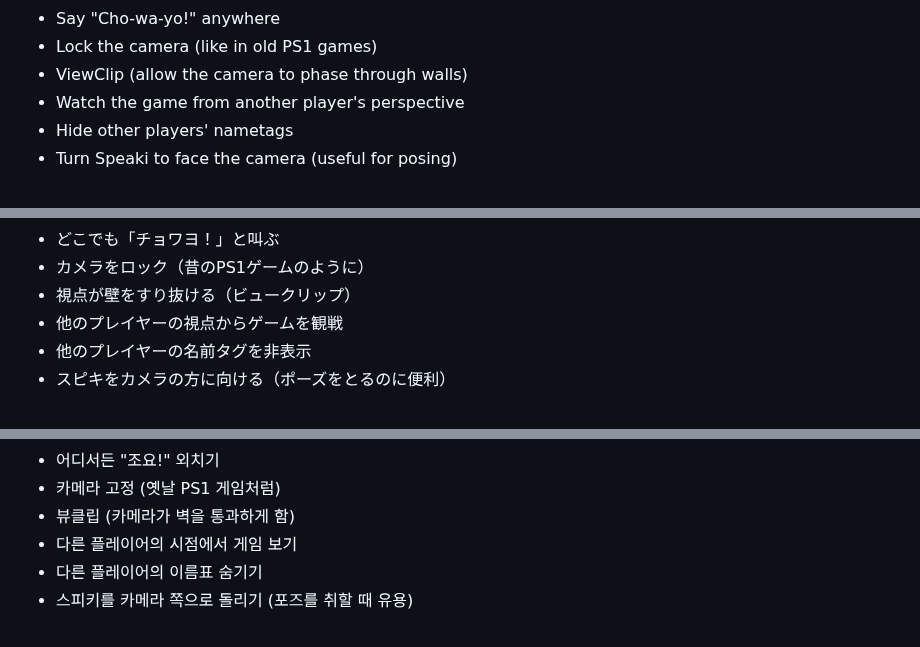
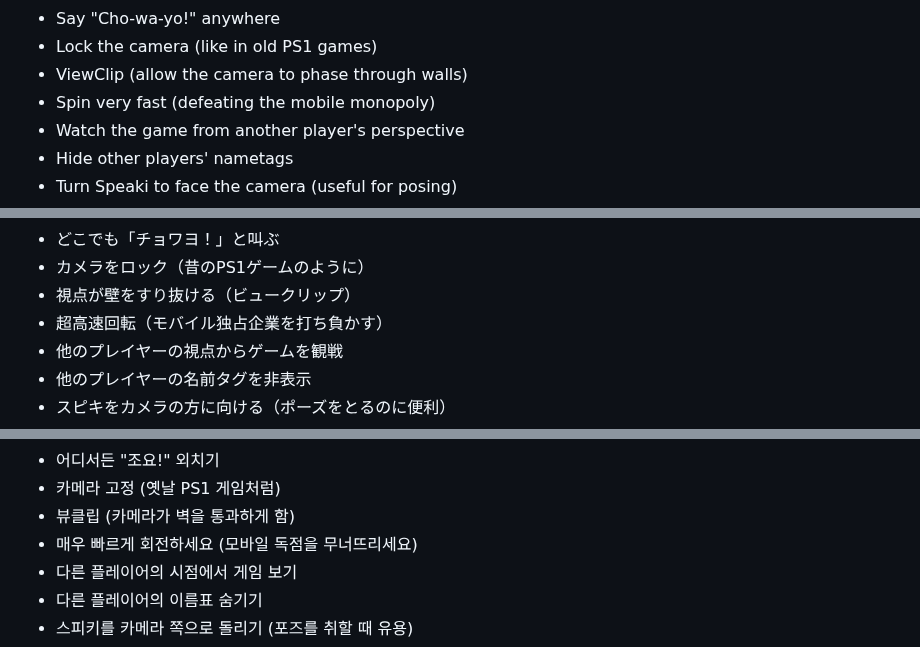
Before and after one commit to DJTOMATO/SpeakiRPG, a Markdown page: README.md, 3 parts joined by grey strips. Rendered like a GitHub page.

Commit message:
Add new feature: Spin very fast

```diff
--- a/README.md
+++ b/README.md
@@ -67,6 +67,7 @@
 - Say "Cho-wa-yo!" anywhere
 - Lock the camera (like in old PS1 games)
 - ViewClip (allow the camera to phase through walls)
+- Spin very fast (defeating the mobile monopoly)
 - Watch the game from another player's perspective
 - Hide other players' nametags
 - Turn Speaki to face the camera (useful for posing)
@@ -83,6 +84,7 @@
 - どこでも「チョワヨ！」と叫ぶ
 - カメラをロック（昔のPS1ゲームのように）
 - 視点が壁をすり抜ける（ビュークリップ）
+- 超高速回転（モバイル独占企業を打ち負かす）
 - 他のプレイヤーの視点からゲームを観戦
 - 他のプレイヤーの名前タグを非表示
 - スピキをカメラの方に向ける（ポーズをとるのに便利）
@@ -99,6 +101,7 @@
 - 어디서든 "조요!" 외치기
 - 카메라 고정 (옛날 PS1 게임처럼)
 - 뷰클립 (카메라가 벽을 통과하게 함)
+- 매우 빠르게 회전하세요 (모바일 독점을 무너뜨리세요)
 - 다른 플레이어의 시점에서 게임 보기
 - 다른 플레이어의 이름표 숨기기
 - 스피키를 카메라 쪽으로 돌리기 (포즈를 취할 때 유용)
```
